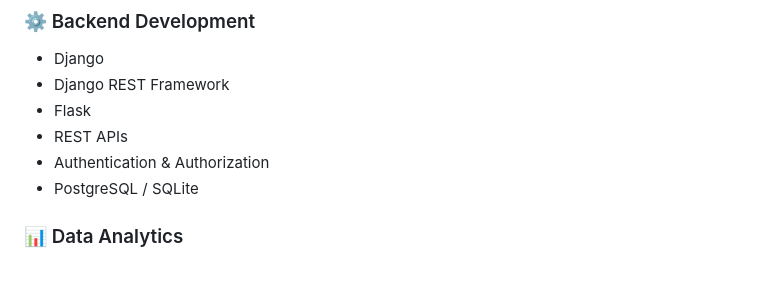
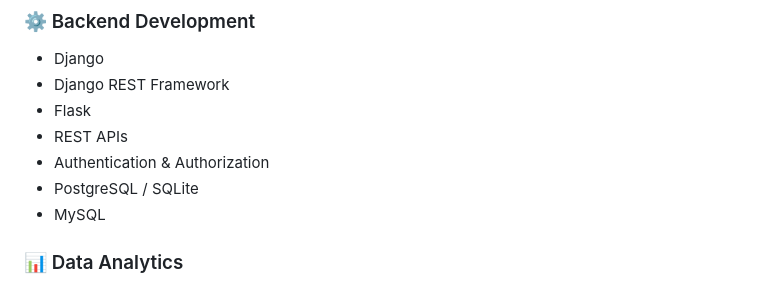
Before and after one commit to Chandni202245/Chandni202245, a Markdown page: README.md, the part around the change. Drawn GitHub-style.

Commit message:
Add MySQL to database technologies list

```diff
--- a/README.md
+++ b/README.md
@@ -42,6 +42,7 @@ I enjoy building **REST APIs**, **scalable backend systems**, and
 - REST APIs
 - Authentication & Authorization
 - PostgreSQL / SQLite
+- MySQL
 
 ### 📊 Data Analytics
 - Pandas
```
